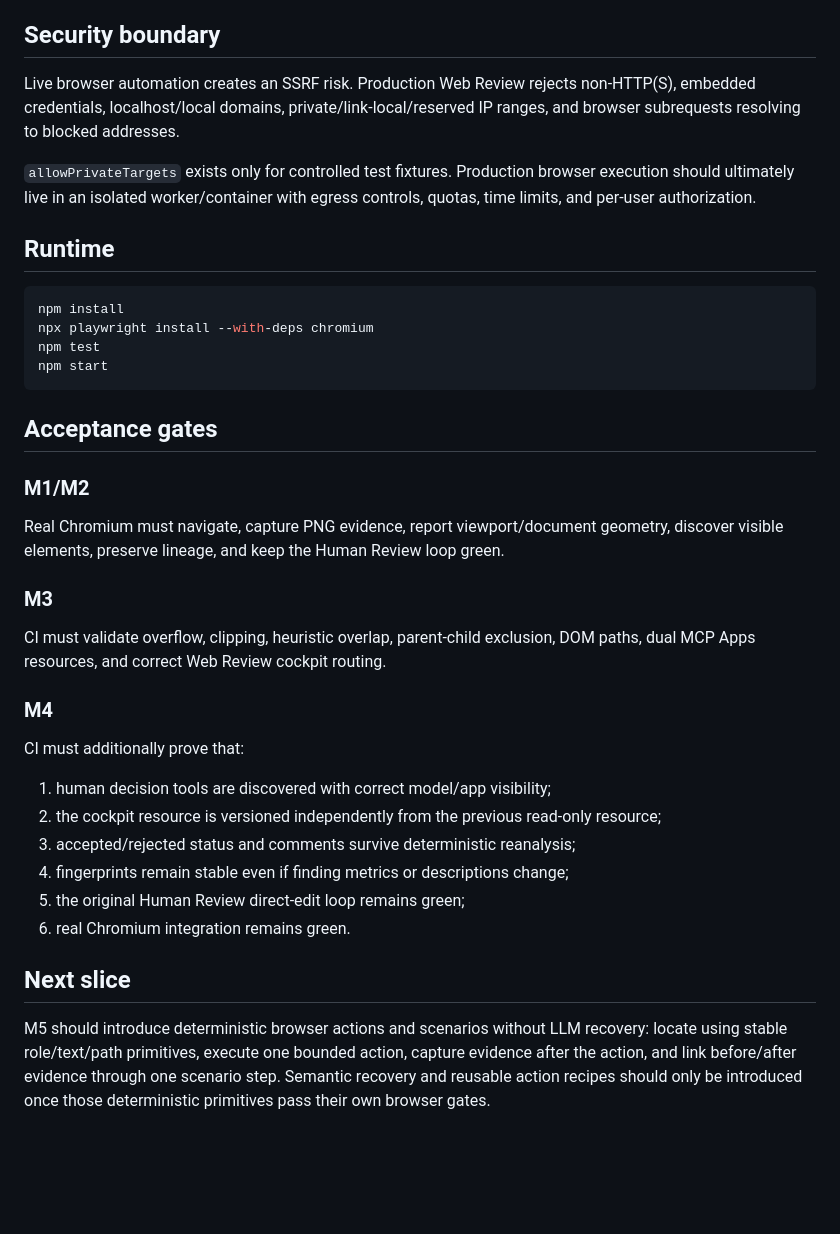
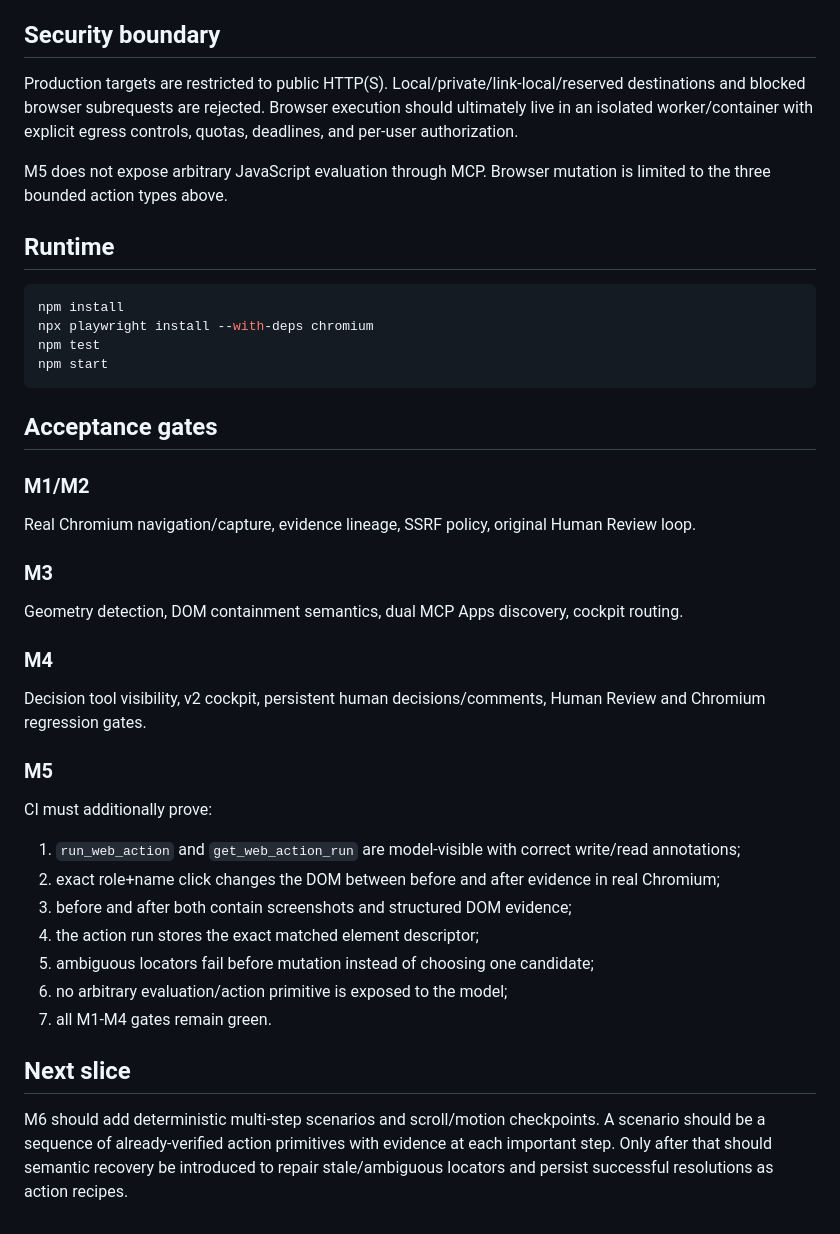
Before and after one commit to PuntoxPunto/Human-review-pluggin, a Markdown page: docs/WEB_REVIEW.md, the part around one of its changes. Drawn GitHub-style; blank space fills up the shorter version.

```diff
--- a/docs/WEB_REVIEW.md
+++ b/docs/WEB_REVIEW.md
@@ -137,9 +130,9 @@ Cockpit mutations are restricted to decision state via the private `set_web_find
 
 ## Security boundary
 
-Live browser automation creates an SSRF risk. Production Web Review rejects non-HTTP(S), embedded credentials, localhost/local domains, private/link-local/reserved IP ranges, and browser subrequests resolving to blocked addresses.
+Production targets are restricted to public HTTP(S). Local/private/link-local/reserved destinations and blocked browser subrequests are rejected. Browser execution should ultimately live in an isolated worker/container with explicit egress controls, quotas, deadlines, and per-user authorization.
 
-`allowPrivateTargets` exists only for controlled test fixtures. Production browser execution should ultimately live in an isolated worker/container with egress controls, quotas, time limits, and per-user authorization.
+M5 does not expose arbitrary JavaScript evaluation through MCP. Browser mutation is limited to the three bounded action types above.
 
 ## Runtime
 
@@ -154,23 +147,28 @@ npm start
 
 ### M1/M2
 
-Real Chromium must navigate, capture PNG evidence, report viewport/document geometry, discover visible elements, preserve lineage, and keep the Human Review loop green.
+Real Chromium navigation/capture, evidence lineage, SSRF policy, original Human Review loop.
 
 ### M3
 
-CI must validate overflow, clipping, heuristic overlap, parent-child exclusion, DOM paths, dual MCP Apps resources, and correct Web Review cockpit routing.
+Geometry detection, DOM containment semantics, dual MCP Apps discovery, cockpit routing.
 
 ### M4
 
-CI must additionally prove that:
+Decision tool visibility, v2 cockpit, persistent human decisions/comments, Human Review and Chromium regression gates.
 
-1. human decision tools are discovered with correct model/app visibility;
-2. the cockpit resource is versioned independently from the previous read-only resource;
-3. accepted/rejected status and comments survive deterministic reanalysis;
-4. fingerprints remain stable even if finding metrics or descriptions change;
-5. the original Human Review direct-edit loop remains green;
-6. real Chromium integration remains green.
+### M5
+
+CI must additionally prove:
+
+1. `run_web_action` and `get_web_action_run` are model-visible with correct write/read annotations;
+2. exact role+name click changes the DOM between before and after evidence in real Chromium;
+3. before and after both contain screenshots and structured DOM evidence;
+4. the action run stores the exact matched element descriptor;
+5. ambiguous locators fail before mutation instead of choosing one candidate;
+6. no arbitrary evaluation/action primitive is exposed to the model;
+7. all M1-M4 gates remain green.
 
 ## Next slice
 
-M5 should introduce deterministic browser actions and scenarios without LLM recovery: locate using stable role/text/path primitives, execute one bounded action, capture evidence after the action, and link before/after evidence through one scenario step. Semantic recovery and reusable action recipes should only be introduced once those deterministic primitives pass their own browser gates.
+M6 should add deterministic multi-step scenarios and scroll/motion checkpoints. A scenario should be a sequence of already-verified action primitives with evidence at each important step. Only after that should semantic recovery be introduced to repair stale/ambiguous locators and persist successful resolutions as action recipes.
```
Also changed, not shown: other parts of docs/WEB_REVIEW.md (+88 -95 lines).
